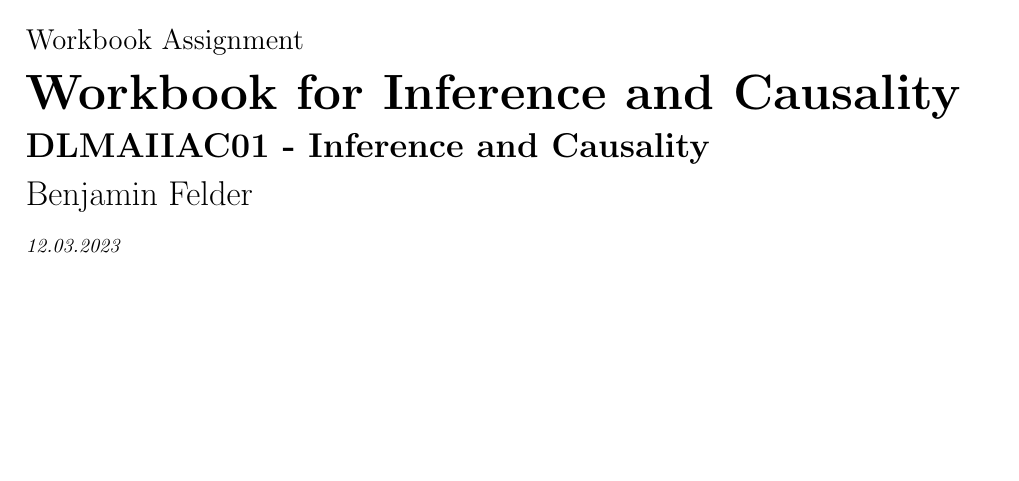
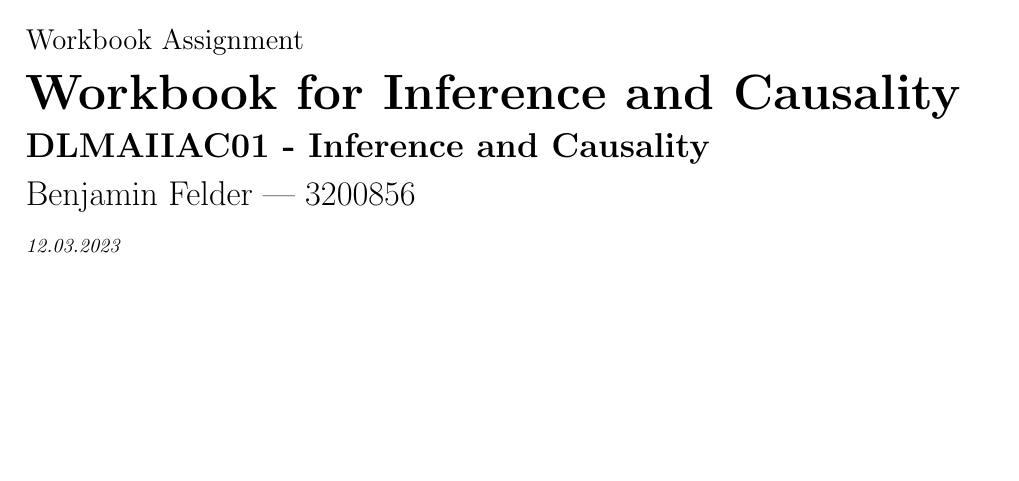
Before and after one commit to pykong/iu-thesis, a LaTeX document (template/cover.tex): part of the page, cut so that both start at the same text. Compiled offline with pdfLaTeX.

Commit message:
Include matricle number on title page

```diff
--- a/template/cover.tex
+++ b/template/cover.tex
@@ -19,7 +19,7 @@
 \def\Mytitle{Workbook for Inference and Causality}
 \def\Mysubtitle{Workbook Assignment}
 \def\Mycourse{DLMAIIAC01 - Inference and Causality}
-\def\Myauthor{Benjamin Felder}
+\def\Myauthor{Benjamin Felder | 3200856}
 \def\Mydate{\germandatetime\today}
 
 
```
